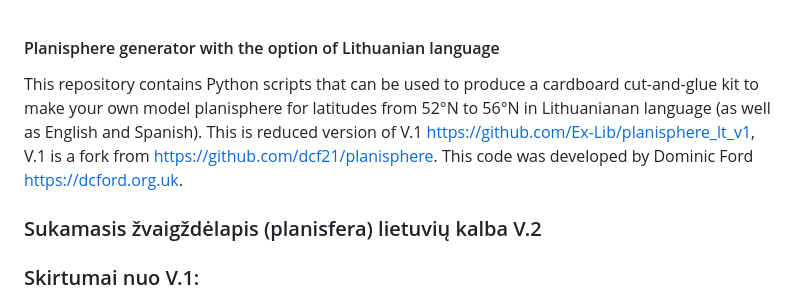
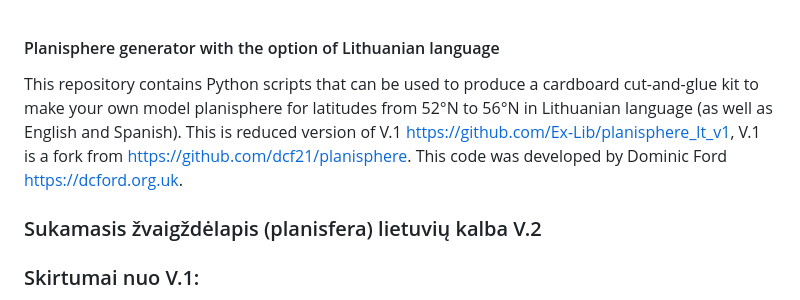
Before and after one commit to Ex-Lib/planisphere_lt_v2, a Markdown page: README.md, the part around the change. Rendered like a GitHub page.

```diff
--- a/README.md
+++ b/README.md
@@ -1,6 +1,6 @@
 #### Planisphere generator with the option of Lithuanian language
 
-This repository contains Python scripts that can be used to produce a cardboard cut-and-glue kit to make your own model planisphere for latitudes from 52°N to 56°N in Lithuanianan language (as well as English and Spanish). This is reduced version of V.1 <https://github.com/Ex-Lib/planisphere_lt_v1>, V.1 is a fork from <https://github.com/dcf21/planisphere>. This code was developed by Dominic Ford <https://dcford.org.uk>.
+This repository contains Python scripts that can be used to produce a cardboard cut-and-glue kit to make your own model planisphere for latitudes from 52°N to 56°N in Lithuanian language (as well as English and Spanish). This is reduced version of V.1 <https://github.com/Ex-Lib/planisphere_lt_v1>, V.1 is a fork from <https://github.com/dcf21/planisphere>. This code was developed by Dominic Ford <https://dcford.org.uk>.
 
 ### Sukamasis žvaigždėlapis (planisfera) lietuvių kalba V.2
 
```
